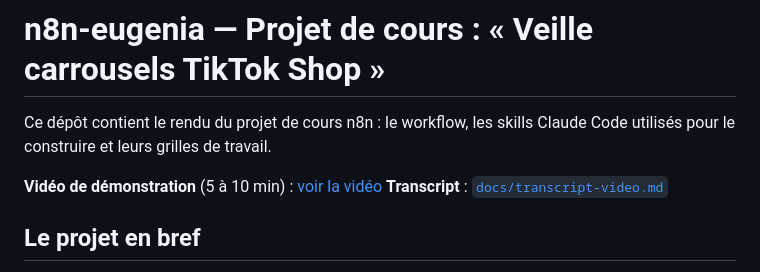
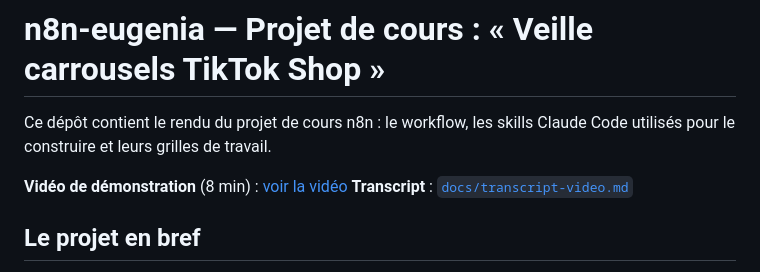
Before and after one commit to louischarpentier35-collab/n8n-eugenia, a Markdown page: README.md, the part around the change. Drawn GitHub-style.

Commit message:
Update demonstration video duration in README
Updated the duration of the demonstration video from 5-10 minutes to 8 minutes.

```diff
--- a/README.md
+++ b/README.md
@@ -2,7 +2,7 @@
 
 Ce dépôt contient le rendu du projet de cours n8n : le workflow, les skills Claude Code utilisés pour le construire et leurs grilles de travail.
 
-**Vidéo de démonstration** (5 à 10 min) : [voir la vidéo](https://youtu.be/4cf_R_QiVnU)
+**Vidéo de démonstration** (8 min) : [voir la vidéo](https://youtu.be/4cf_R_QiVnU)
 **Transcript** : [`docs/transcript-video.md`](docs/transcript-video.md)
 
 ## Le projet en bref
```
